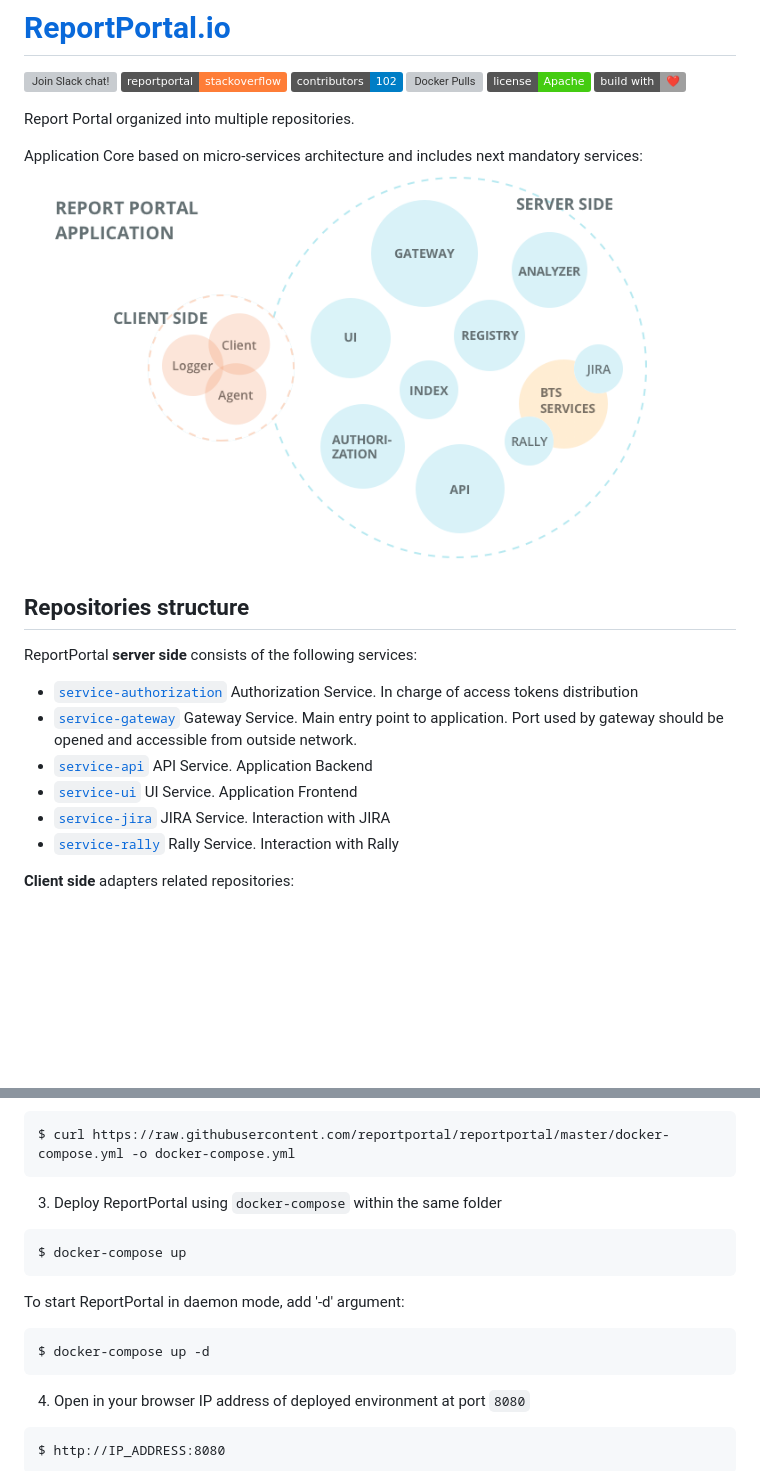
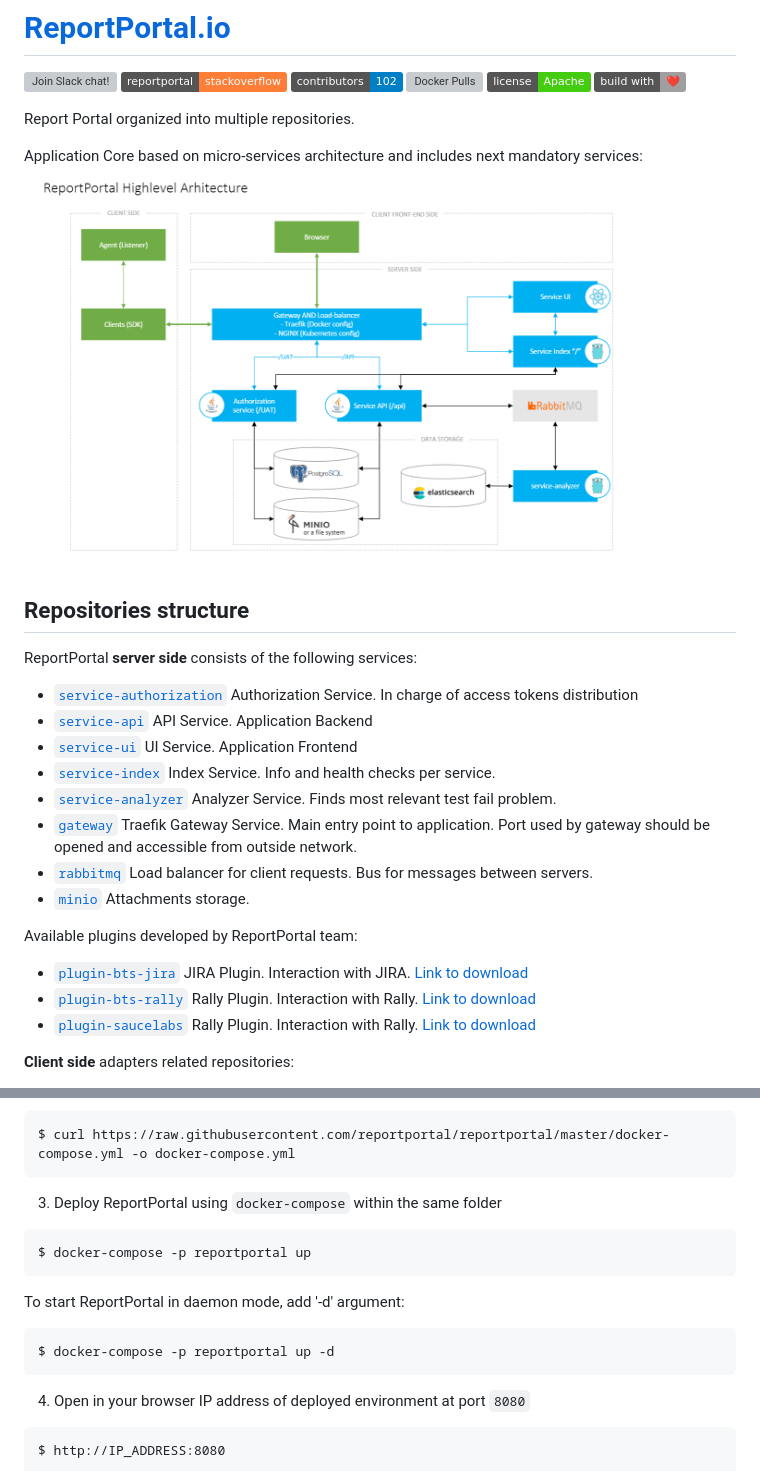
Before and after one commit to reportportal/reportportal, a Markdown page: README.md, 2 parts joined by grey strips. Drawn GitHub-style; pictures changed too: public/rp_repo_structure.png; badges without logos; blank space fills up the shorter version; grey boxes are pictures that could not be loaded.

Commit message:
Update readme according to the version 5+

````diff
--- a/README.md
+++ b/README.md
@@ -17,11 +17,19 @@ Application Core based on micro-services architecture and includes next mandator
 
 ReportPortal **server side** consists of the following services:
 - [`service-authorization`](https://github.com/reportportal/service-authorization) Authorization Service. In charge of access tokens distribution
-- [`service-gateway`](https://github.com/reportportal/service-gateway) Gateway Service. Main entry point to application. Port used by gateway should be opened and accessible from outside network.
 - [`service-api`](https://github.com/reportportal/service-api) API Service. Application Backend
 - [`service-ui`](https://github.com/reportportal/service-ui) UI Service. Application Frontend
-- [`service-jira`](https://github.com/reportportal/service-jira) JIRA Service. Interaction with JIRA
-- [`service-rally`](https://github.com/reportportal/service-rally) Rally Service. Interaction with Rally
+- [`service-index`](https://github.com/reportportal/service-index) Index Service. Info and health checks per service.
+- [`service-analyzer`](https://github.com/reportportal/service-analyzer) Analyzer Service. Finds most relevant test fail problem.
+- [`gateway`](https://github.com/containous/traefik) Traefik Gateway Service. Main entry point to application. Port used by gateway should be opened and accessible from outside network.
+- [`rabbitmq`](https://github.com/rabbitmq) Load balancer for client requests. Bus for messages between servers.
+- [`minio`](https://github.com/minio/minio) Attachments storage.
+
+Available plugins developed by ReportPortal team:
+
+- [`plugin-bts-jira`](https://github.com/reportportal/plugin-bts-jira) JIRA Plugin. Interaction with JIRA. [Link to download](https://bintray.com/beta/#/epam/reportportal/plugin-bts-jira?tab=files)
+- [`plugin-bts-rally`](https://github.com/reportportal/plugin-bts-rally) Rally Plugin. Interaction with Rally. [Link to download](https://bintray.com/beta/#/epam/reportportal/plugin-bts-rally?tab=files)
+- [`plugin-saucelabs`](https://github.com/reportportal/plugin-saucelabs) Rally Plugin. Interaction with Rally. [Link to download](https://bintray.com/beta/#/epam/reportportal/plugin-saucelabs?tab=files)
 
 **Client side** adapters related repositories:
 
@@ -48,11 +56,11 @@ Best for demo purposes and small teams. MongoDB database included into the compo
 3. Deploy ReportPortal using `docker-compose` within the same folder
 
   ```Shell
-  $ docker-compose up
+  $ docker-compose -p reportportal up
   ```
 To start ReportPortal in daemon mode, add '-d' argument:
   ```Shell
-  $ docker-compose up -d
+  $ docker-compose -p reportportal up -d
   ```
 4. Open in your browser IP address of deployed environment at port `8080`
 
````
